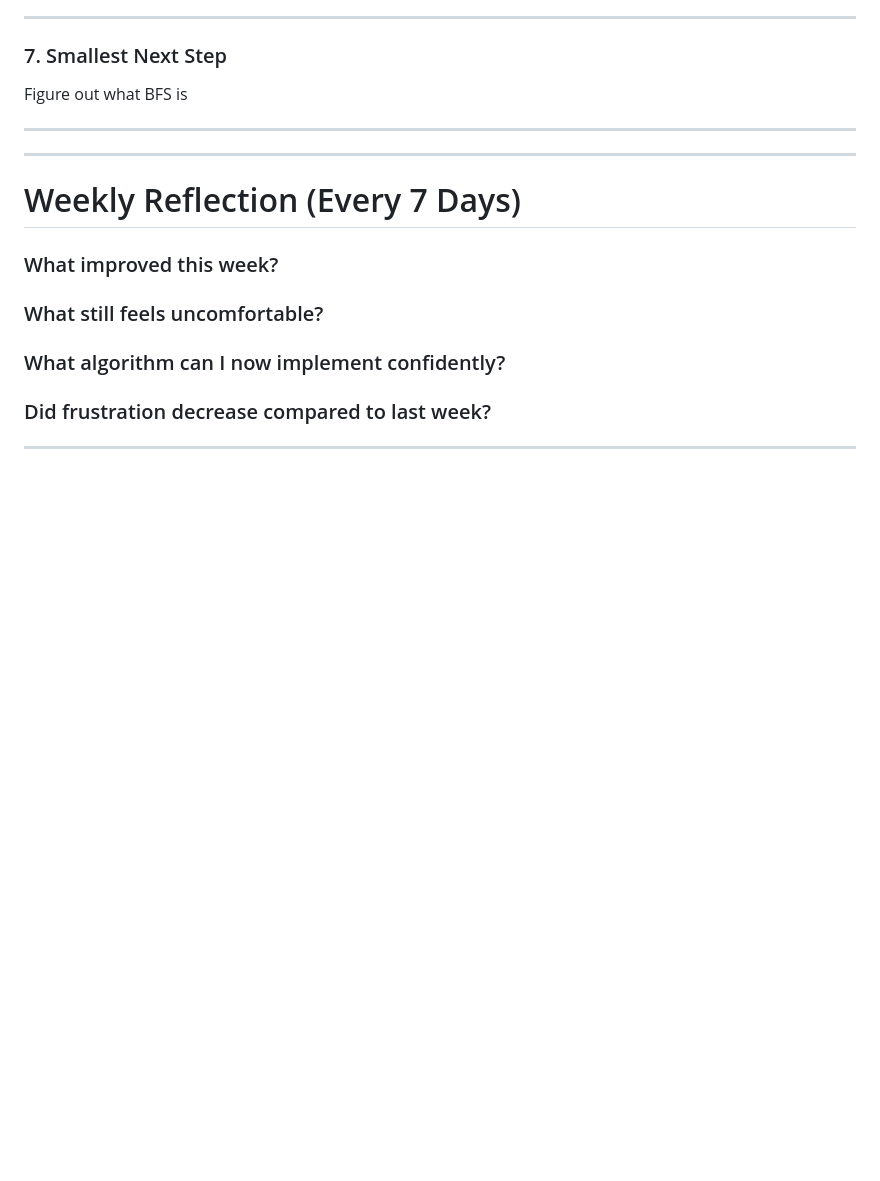
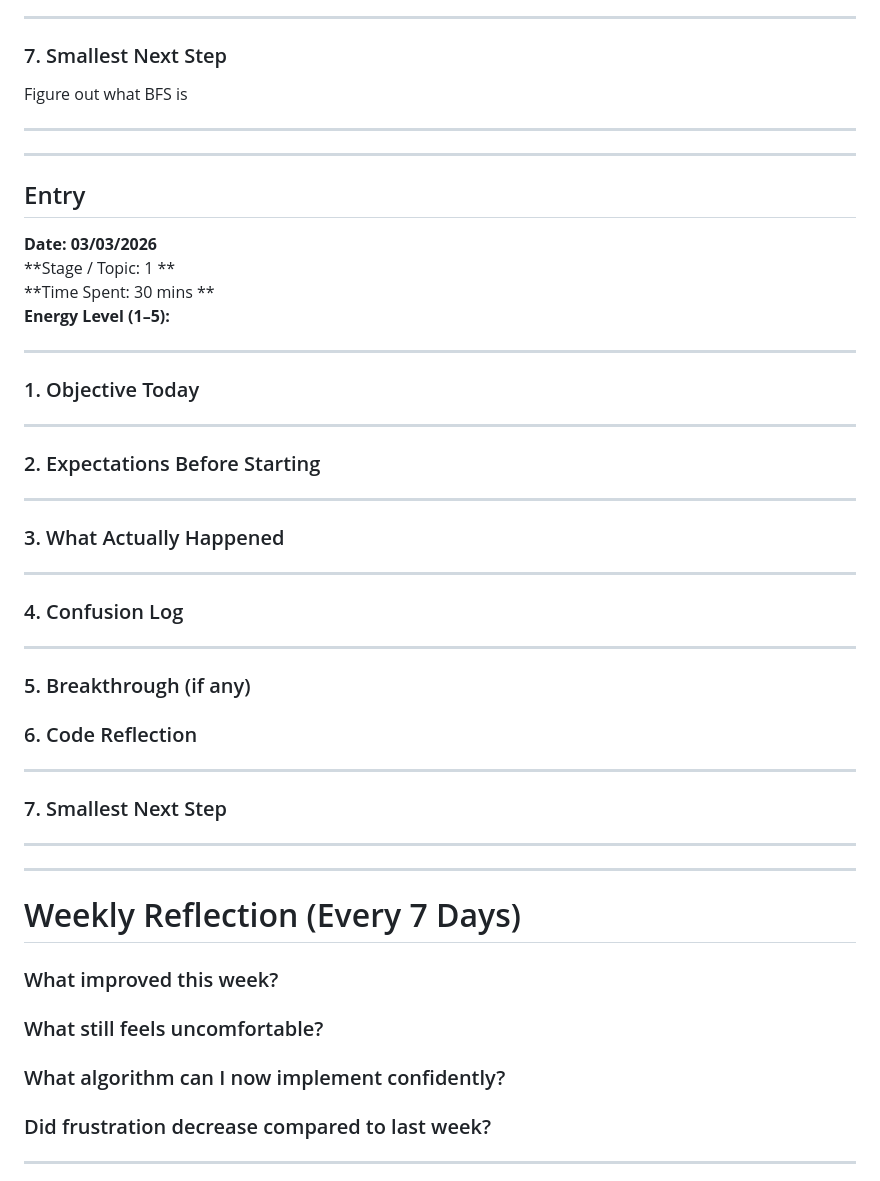
Before and after one commit to jzc1296889459-maker/GraphLab, a Markdown page: Journal.md, the part around the change. Drawn GitHub-style; blank space fills up the shorter version.

Commit message:
Journal.md: add 03/03/2026 journal

```diff
--- a/Journal.md
+++ b/Journal.md
@@ -109,7 +109,51 @@ Figure out what BFS is
 ---
 
 ---
+## Entry
 
+**Date: 03/03/2026**
+**Stage / Topic: 1 **
+**Time Spent: 30 mins **
+**Energy Level (1–5):**
+
+---
+
+### 1. Objective Today
+
+---
+
+### 2. Expectations Before Starting
+
+
+
+---
+
+### 3. What Actually Happened
+
+
+
+---
+
+### 4. Confusion Log
+
+
+---
+
+### 5. Breakthrough (if any)
+
+
+### 6. Code Reflection
+
+
+---
+
+### 7. Smallest Next Step
+
+
+
+---
+
+---
 # Weekly Reflection (Every 7 Days)
 
 ### What improved this week?
```
